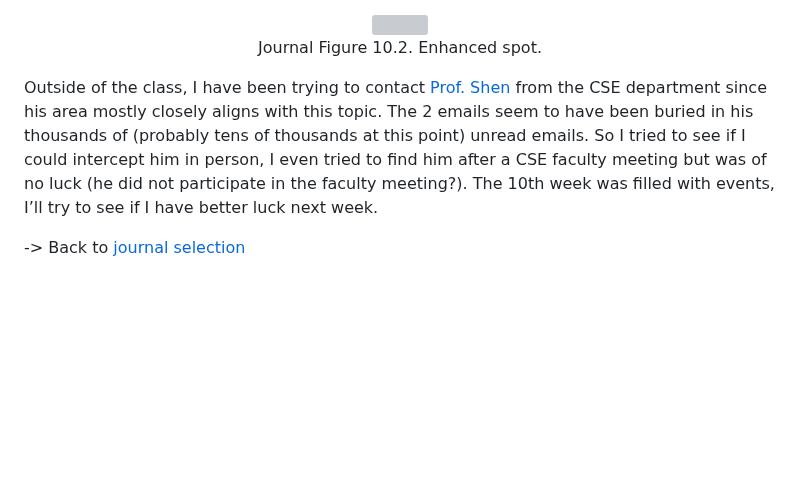
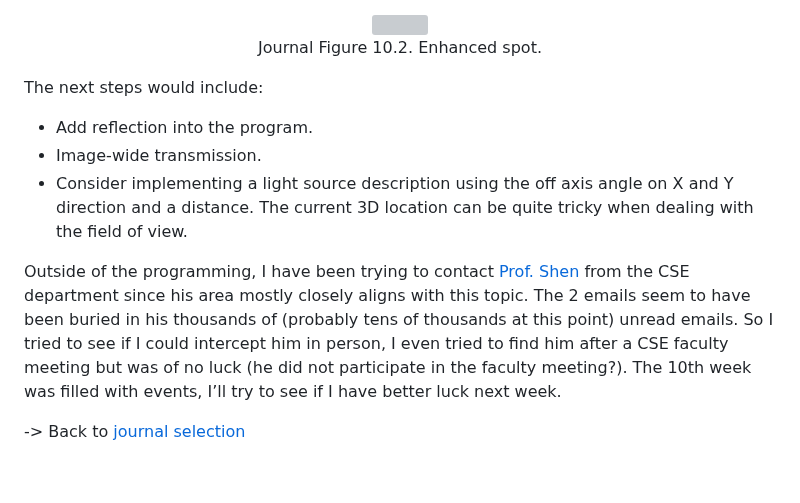
Before and after one commit to Amarthgul/PersonalCodes, a Markdown page: OSU/DESIGN6400/README.md, the part around the change. GitHub-like rendering; blank space fills up the shorter version; grey boxes are pictures that could not be loaded.

Commit message:
Added plans for after 10th week

```diff
--- a/OSU/DESIGN6400/README.md
+++ b/OSU/DESIGN6400/README.md
@@ -671,7 +671,12 @@ I also realized that due to the image determining the brightest value by finding
   <p align="center">Journal Figure 10.2. Enhanced spot. </p>
 </div>
 
-Outside of the class, I have been trying to contact [Prof. Shen](https://cse.osu.edu/people/shen.94) from the CSE department since his area mostly closely aligns with this topic. The 2 emails seem to have been buried in his thousands of (probably tens of thousands at this point) unread emails. So I tried to see if I could intercept him in person, I even tried to find him after a CSE faculty meeting but was of no luck (he did not participate in the faculty meeting?). The 10th week was filled with events, I’ll try to see if I have better luck next week.
+The next steps would include:
+- Add reflection into the program.
+- Image-wide transmission.
+- Consider implementing a light source description using the off axis angle on X and Y direction and a distance. The current 3D location can be quite tricky when dealing with the field of view.
+
+Outside of the programming, I have been trying to contact [Prof. Shen](https://cse.osu.edu/people/shen.94) from the CSE department since his area mostly closely aligns with this topic. The 2 emails seem to have been buried in his thousands of (probably tens of thousands at this point) unread emails. So I tried to see if I could intercept him in person, I even tried to find him after a CSE faculty meeting but was of no luck (he did not participate in the faculty meeting?). The 10th week was filled with events, I’ll try to see if I have better luck next week.
 
 -> Back to [journal selection](#journals)
 
```
